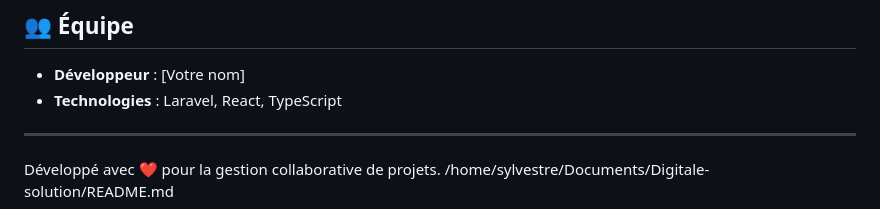
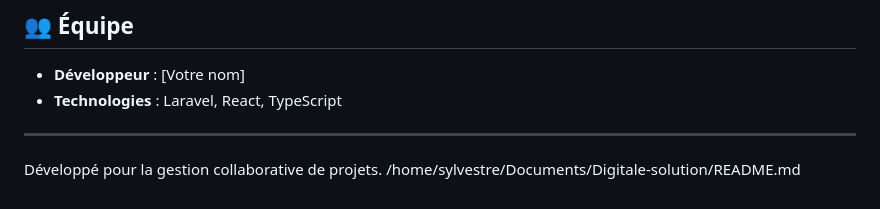
Before and after one commit to MsB-31/Application-web-de-gestion-de-projet, a Markdown page: README.md, the part around one of its changes. Rendered like a GitHub page.

Commit message:
Remove emoji and clean up README sections

```diff
--- a/README.md
+++ b/README.md
@@ -152,5 +152,5 @@ Ce projet est sous licence MIT - voir le fichier [LICENSE](LICENSE) pour plus de
 
 ---
 
-Développé avec ❤️ pour la gestion collaborative de projets.</content>
+Développé pour la gestion collaborative de projets.</content>
 <parameter name="filePath">/home/sylvestre/Documents/Digitale-solution/README.md
```
Also changed, not shown: other parts of README.md (+4 -4 lines).
